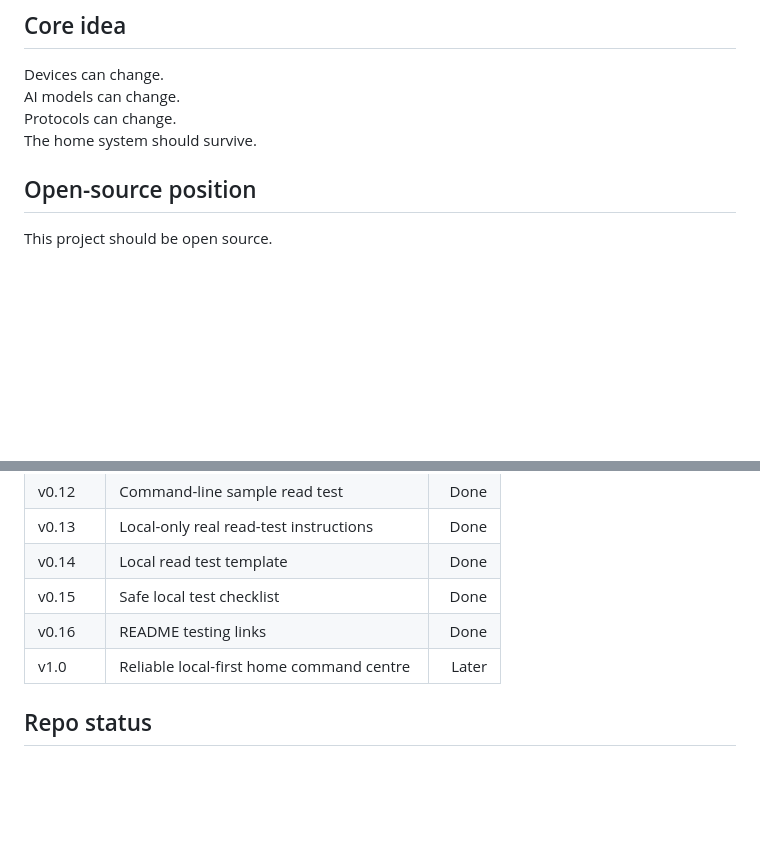
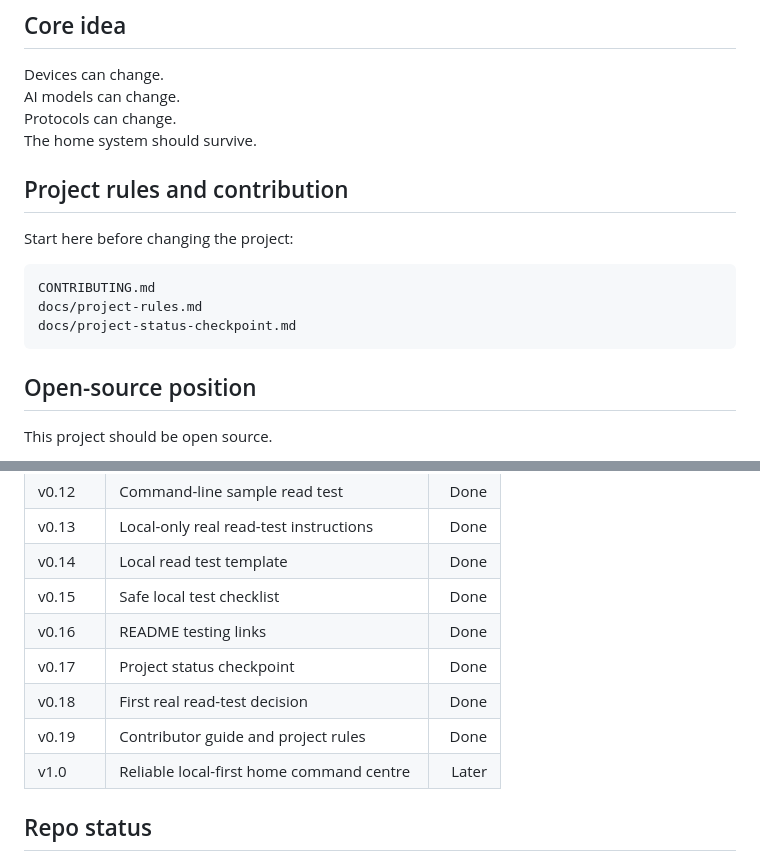
Before and after one commit to armpitpete/evergreen-home-control, a Markdown page: README.md, 2 parts joined by grey strips. Drawn GitHub-style; blank space fills up the shorter version.

Commit message:
Link contributor guide and project rules from README

````diff
--- a/README.md
+++ b/README.md
@@ -10,6 +10,16 @@ Devices can change.
 AI models can change.
 Protocols can change.
 The home system should survive.
+
+## Project rules and contribution
+
+Start here before changing the project:
+
+```text
+CONTRIBUTING.md
+docs/project-rules.md
+docs/project-status-checkpoint.md
+```
 
 ## Open-source position
 
@@ -126,6 +136,9 @@ Home Assistant executes confirmed actions.
 | v0.14 | Local read test template | Done |
 | v0.15 | Safe local test checklist | Done |
 | v0.16 | README testing links | Done |
+| v0.17 | Project status checkpoint | Done |
+| v0.18 | First real read-test decision | Done |
+| v0.19 | Contributor guide and project rules | Done |
 | v1.0 | Reliable local-first home command centre | Later |
 
 ## Repo status
````
